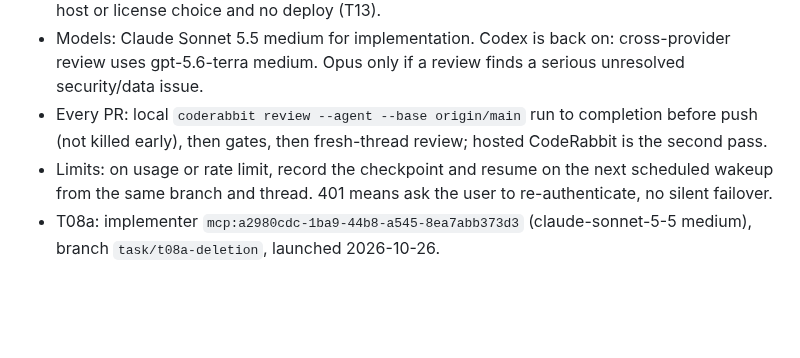
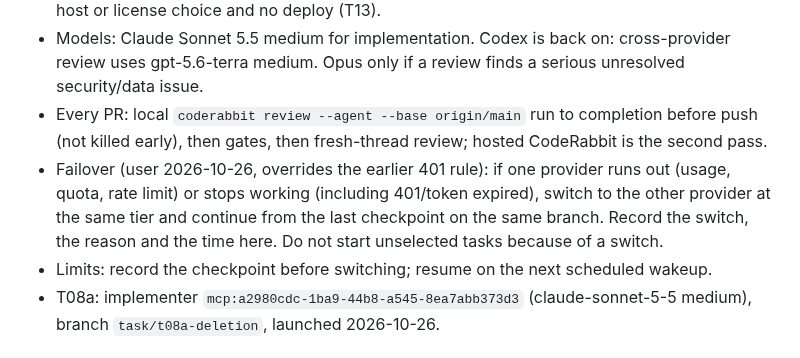
Before and after one commit to liorschifrin/troniworld, a Markdown page: docs/orchestration/MANAGER_STATE.md, the part around the change. Drawn GitHub-style; blank space fills up the shorter version.

Commit message:
Record provider failover rule (user 2026-10-26)

```diff
--- a/docs/orchestration/MANAGER_STATE.md
+++ b/docs/orchestration/MANAGER_STATE.md
@@ -62,7 +62,8 @@
 - Defaults accepted: archive with reserved username (T08a); tabs count watch time only in the visible focused tab, once per tab per session (T09); reimport hides deleted points rather than deleting them, and stale previews are refused by version marker (T10); one module extraction plus query counts, no pagination (T11); desktop Chromium plus one mobile viewport with Playwright as a dev-only dependency (T12); generic WSGI+SQLite runbook, Q5 items listed, no host or license choice and no deploy (T13).
 - Models: Claude Sonnet 5.5 medium for implementation. Codex is back on: cross-provider review uses gpt-5.6-terra medium. Opus only if a review finds a serious unresolved security/data issue.
 - Every PR: local `coderabbit review --agent --base origin/main` run to completion before push (not killed early), then gates, then fresh-thread review; hosted CodeRabbit is the second pass.
-- Limits: on usage or rate limit, record the checkpoint and resume on the next scheduled wakeup from the same branch and thread. 401 means ask the user to re-authenticate, no silent failover.
+- Failover (user 2026-10-26, overrides the earlier 401 rule): if one provider runs out (usage, quota, rate limit) or stops working (including 401/token expired), switch to the other provider at the same tier and continue from the last checkpoint on the same branch. Record the switch, the reason and the time here. Do not start unselected tasks because of a switch.
+- Limits: record the checkpoint before switching; resume on the next scheduled wakeup.
 - T08a: implementer `mcp:a2980cdc-1ba9-44b8-a545-8ea7abb373d3` (claude-sonnet-5-5 medium), branch `task/t08a-deletion`, launched 2026-10-26.
 
 ## Current phase
```
